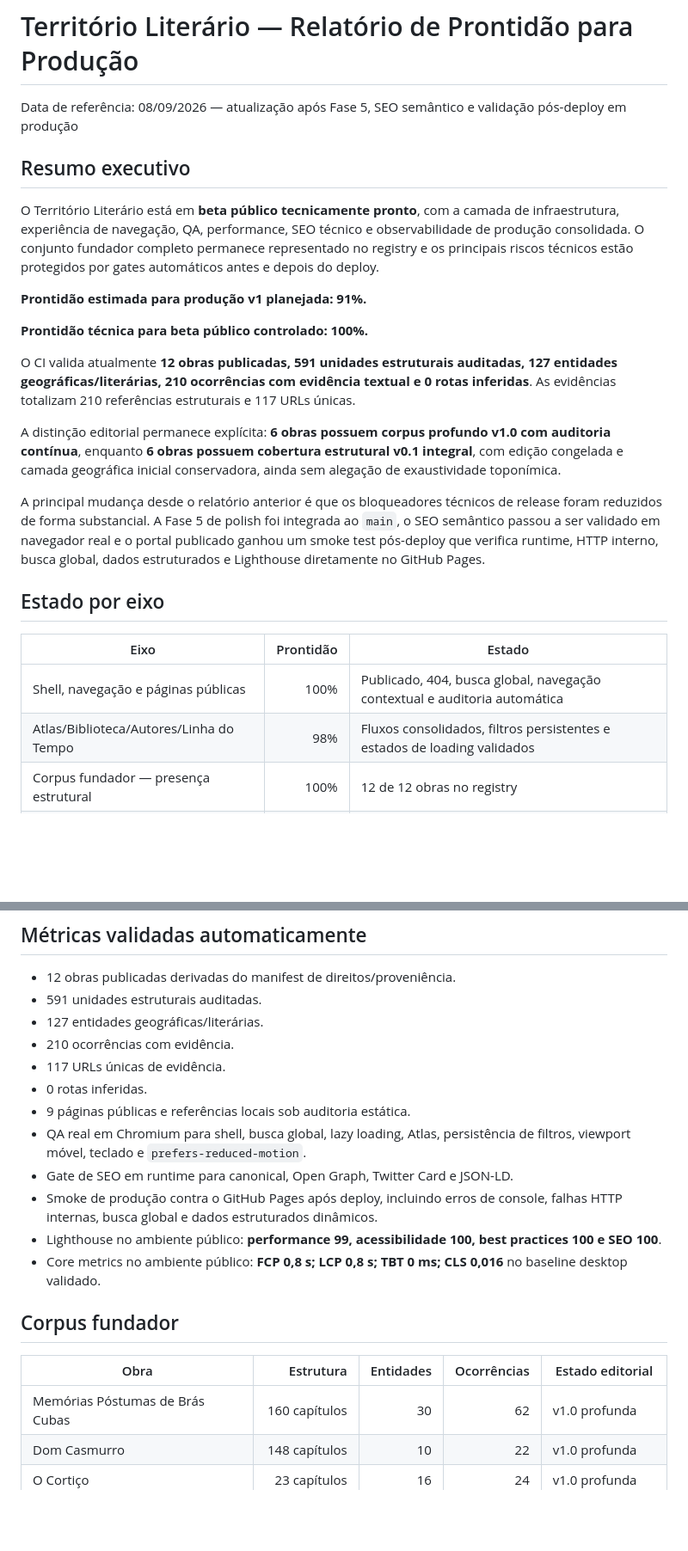
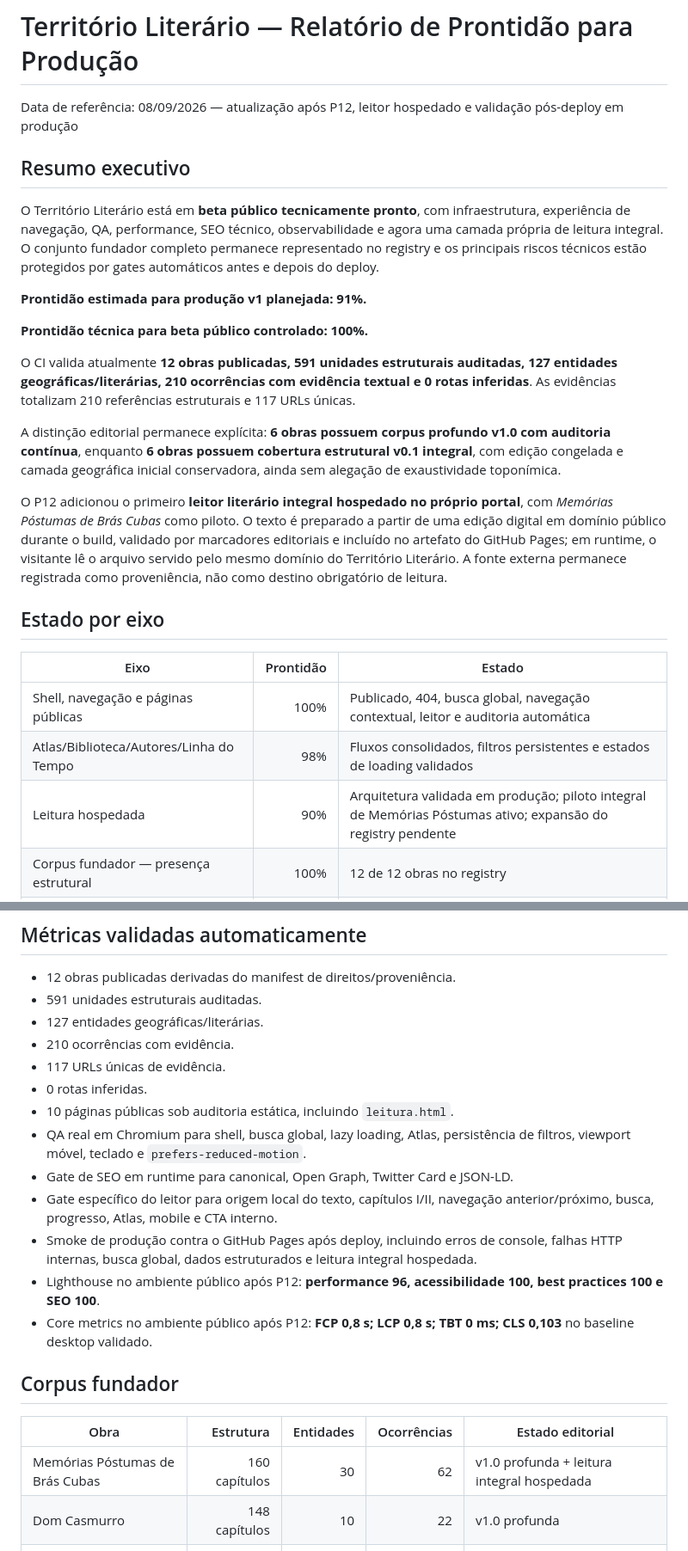
Before and after one commit to evybandeca/territorio-literario, a Markdown page: docs/PRODUCTION_READINESS_2026-09-07.md, 2 parts joined by grey strips. Shown at 86% size. Drawn GitHub-style; blank space fills up the shorter version.

```diff
--- a/docs/PRODUCTION_READINESS_2026-09-07.md
+++ b/docs/PRODUCTION_READINESS_2026-09-07.md
@@ -1,10 +1,10 @@
 # Território Literário — Relatório de Prontidão para Produção
 
-Data de referência: 08/09/2026 — atualização após Fase 5, SEO semântico e validação pós-deploy em produção
+Data de referência: 08/09/2026 — atualização após P12, leitor hospedado e validação pós-deploy em produção
 
 ## Resumo executivo
 
-O Território Literário está em **beta público tecnicamente pronto**, com a camada de infraestrutura, experiência de navegação, QA, performance, SEO técnico e observabilidade de produção consolidada. O conjunto fundador completo permanece representado no registry e os principais riscos técnicos estão protegidos por gates automáticos antes e depois do deploy.
+O Território Literário está em **beta público tecnicamente pronto**, com infraestrutura, experiência de navegação, QA, performance, SEO técnico, observabilidade e agora uma camada própria de leitura integral. O conjunto fundador completo permanece representado no registry e os principais riscos técnicos estão protegidos por gates automáticos antes e depois do deploy.
 
 **Prontidão estimada para produção v1 planejada: 91%.**
 
@@ -14,14 +14,15 @@ O CI valida atualmente **12 obras publicadas, 591 unidades estruturais auditadas
 
 A distinção editorial permanece explícita: **6 obras possuem corpus profundo v1.0 com auditoria contínua**, enquanto **6 obras possuem cobertura estrutural v0.1 integral**, com edição congelada e camada geográfica inicial conservadora, ainda sem alegação de exaustividade toponímica.
 
-A principal mudança desde o relatório anterior é que os bloqueadores técnicos de release foram reduzidos de forma substancial. A Fase 5 de polish foi integrada ao `main`, o SEO semântico passou a ser validado em navegador real e o portal publicado ganhou um smoke test pós-deploy que verifica runtime, HTTP interno, busca global, dados estruturados e Lighthouse diretamente no GitHub Pages.
+O P12 adicionou o primeiro **leitor literário integral hospedado no próprio portal**, com *Memórias Póstumas de Brás Cubas* como piloto. O texto é preparado a partir de uma edição digital em domínio público durante o build, validado por marcadores editoriais e incluído no artefato do GitHub Pages; em runtime, o visitante lê o arquivo servido pelo mesmo domínio do Território Literário. A fonte externa permanece registrada como proveniência, não como destino obrigatório de leitura.
 
 ## Estado por eixo
 
 | Eixo | Prontidão | Estado |
 |---|---:|---|
-| Shell, navegação e páginas públicas | 100% | Publicado, 404, busca global, navegação contextual e auditoria automática |
+| Shell, navegação e páginas públicas | 100% | Publicado, 404, busca global, navegação contextual, leitor e auditoria automática |
 | Atlas/Biblioteca/Autores/Linha do Tempo | 98% | Fluxos consolidados, filtros persistentes e estados de loading validados |
+| Leitura hospedada | 90% | Arquitetura validada em produção; piloto integral de Memórias Póstumas ativo; expansão do registry pendente |
 | Corpus fundador — presença estrutural | 100% | 12 de 12 obras no registry |
 | Corpus fundador — profundidade editorial | 72% | 6 v1.0 profundas + 6 v0.1 estruturais |
 | Integridade de dados e CI | 99% | Gates globais de schema, direitos, evidências, páginas, sintaxe e runtime |
@@ -40,18 +41,19 @@ A principal mudança desde o relatório anterior é que os bloqueadores técnico
 - 210 ocorrências com evidência.
 - 117 URLs únicas de evidência.
 - 0 rotas inferidas.
-- 9 páginas públicas e referências locais sob auditoria estática.
+- 10 páginas públicas sob auditoria estática, incluindo `leitura.html`.
 - QA real em Chromium para shell, busca global, lazy loading, Atlas, persistência de filtros, viewport móvel, teclado e `prefers-reduced-motion`.
 - Gate de SEO em runtime para canonical, Open Graph, Twitter Card e JSON-LD.
-- Smoke de produção contra o GitHub Pages após deploy, incluindo erros de console, falhas HTTP internas, busca global e dados estruturados dinâmicos.
-- Lighthouse no ambiente público: **performance 99, acessibilidade 100, best practices 100 e SEO 100**.
-- Core metrics no ambiente público: **FCP 0,8 s; LCP 0,8 s; TBT 0 ms; CLS 0,016** no baseline desktop validado.
+- Gate específico do leitor para origem local do texto, capítulos I/II, navegação anterior/próximo, busca, progresso, Atlas, mobile e CTA interno.
+- Smoke de produção contra o GitHub Pages após deploy, incluindo erros de console, falhas HTTP internas, busca global, dados estruturados e leitura integral hospedada.
+- Lighthouse no ambiente público após P12: **performance 96, acessibilidade 100, best practices 100 e SEO 100**.
+- Core metrics no ambiente público após P12: **FCP 0,8 s; LCP 0,8 s; TBT 0 ms; CLS 0,103** no baseline desktop validado.
 
 ## Corpus fundador
 
 | Obra | Estrutura | Entidades | Ocorrências | Estado editorial |
 |---|---:|---:|---:|---|
-| Memórias Póstumas de Brás Cubas | 160 capítulos | 30 | 62 | v1.0 profunda |
+| Memórias Póstumas de Brás Cubas | 160 capítulos | 30 | 62 | v1.0 profunda + leitura integral hospedada |
 | Dom Casmurro | 148 capítulos | 10 | 22 | v1.0 profunda |
 | O Cortiço | 23 capítulos | 16 | 24 | v1.0 profunda |
 | Triste Fim de Policarpo Quaresma | 15 capítulos | 11 | 15 | v1.0 profunda |
```
Also changed, not shown: other parts of docs/PRODUCTION_READINESS_2026-09-07.md (+28 -12 lines).
